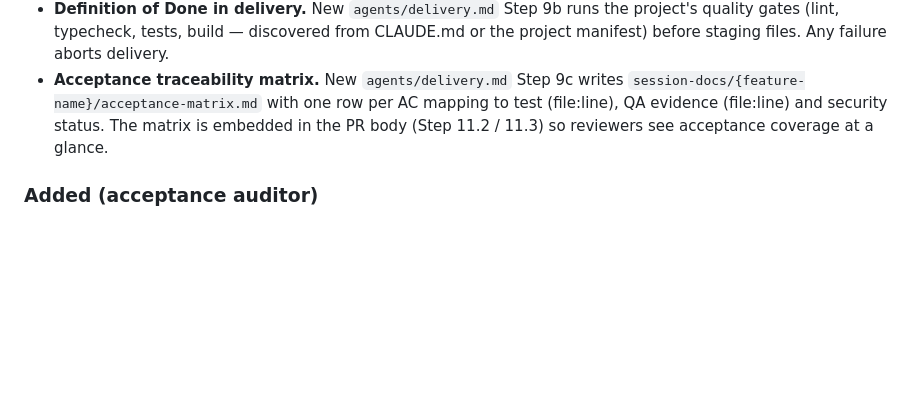
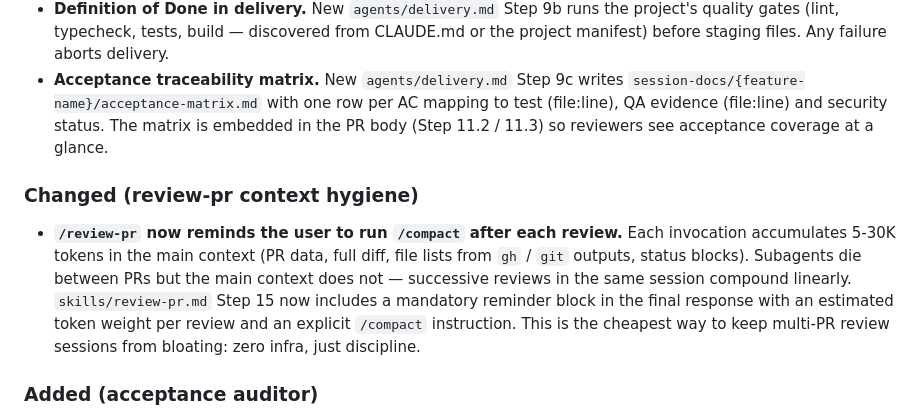
Before and after one commit to valianx/claude-dev-team, a Markdown page: CHANGELOG.md, the part around the change. GitHub-like rendering; blank space fills up the shorter version.

```diff
--- a/CHANGELOG.md
+++ b/CHANGELOG.md
@@ -14,6 +14,10 @@ and this project adheres to [Semantic Versioning](https://semver.org/spec/v2.0.0
   - `agents/delivery.md` new **Step 0 — Acceptance Gate**: re-verifies the same artifacts before any branch / commit. Aborts with `status: failed` if any AC is missing PASS, missing a test, or if security has unresolved Critical / High findings.
 - **Definition of Done in delivery.** New `agents/delivery.md` Step 9b runs the project's quality gates (lint, typecheck, tests, build — discovered from CLAUDE.md or the project manifest) before staging files. Any failure aborts delivery.
 - **Acceptance traceability matrix.** New `agents/delivery.md` Step 9c writes `session-docs/{feature-name}/acceptance-matrix.md` with one row per AC mapping to test (file:line), QA evidence (file:line) and security status. The matrix is embedded in the PR body (Step 11.2 / 11.3) so reviewers see acceptance coverage at a glance.
+
+### Changed (review-pr context hygiene)
+
+- **`/review-pr` now reminds the user to run `/compact` after each review.** Each invocation accumulates 5-30K tokens in the main context (PR data, full diff, file lists from `gh` / `git` outputs, status blocks). Subagents die between PRs but the main context does not — successive reviews in the same session compound linearly. `skills/review-pr.md` Step 15 now includes a mandatory reminder block in the final response with an estimated token weight per review and an explicit `/compact` instruction. This is the cheapest way to keep multi-PR review sessions from bloating: zero infra, just discipline.
 
 ### Added (acceptance auditor)
 
```
Also changed, not shown: skills/review-pr.md (+28 -1 lines).
